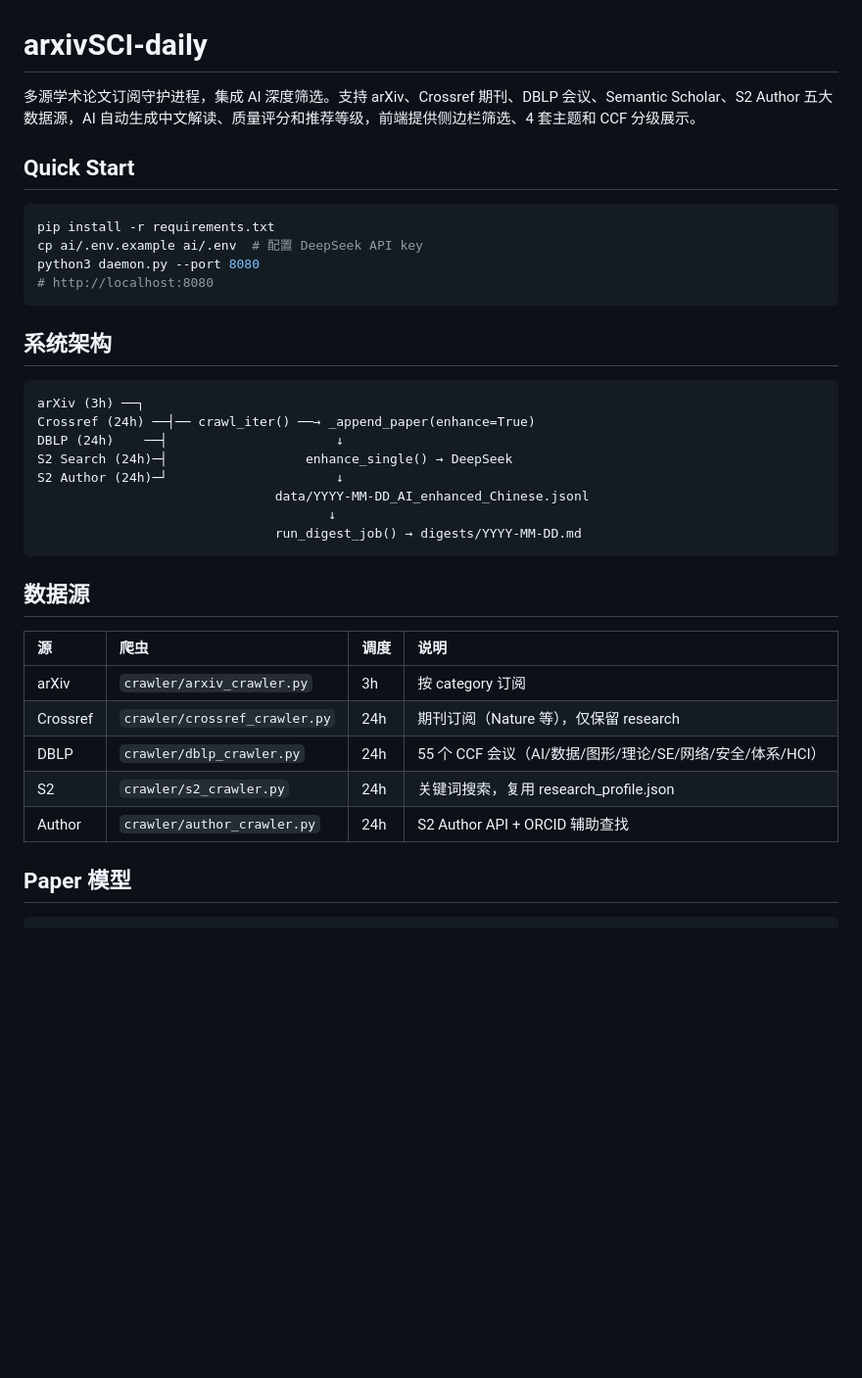
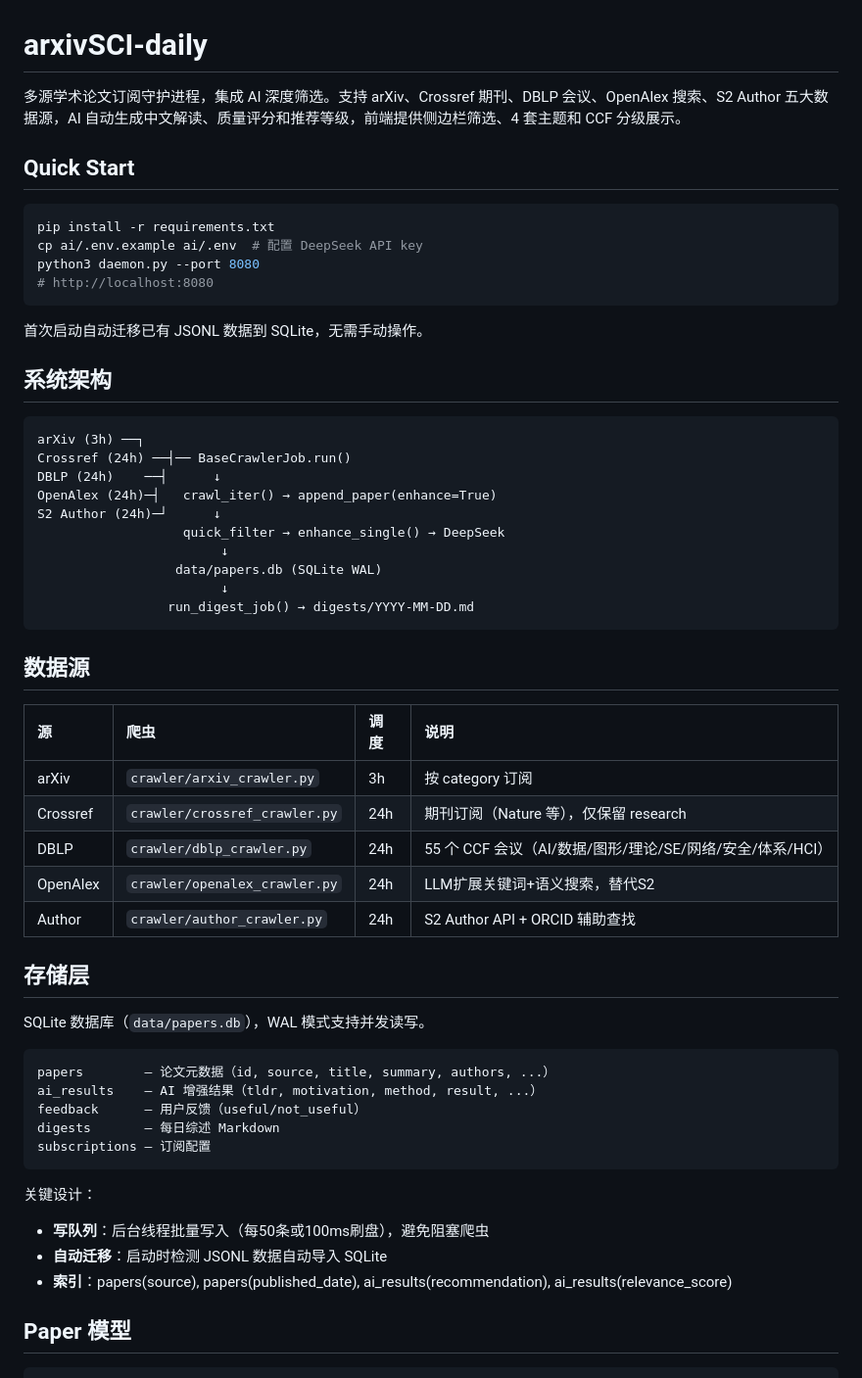
Before and after one commit to CHGeronimo/arXiv-, a Markdown page: README.md, the part around one of its changes. Shown at 98% size. Drawn GitHub-style; blank space fills up the shorter version.

````diff
--- a/README.md
+++ b/README.md
@@ -1,6 +1,6 @@
 # arxivSCI-daily
 
-多源学术论文订阅守护进程，集成 AI 深度筛选。支持 arXiv、Crossref 期刊、DBLP 会议、Semantic Scholar、S2 Author 五大数据源，AI 自动生成中文解读、质量评分和推荐等级，前端提供侧边栏筛选、4 套主题和 CCF 分级展示。
+多源学术论文订阅守护进程，集成 AI 深度筛选。支持 arXiv、Crossref 期刊、DBLP 会议、OpenAlex 搜索、S2 Author 五大数据源，AI 自动生成中文解读、质量评分和推荐等级，前端提供侧边栏筛选、4 套主题和 CCF 分级展示。
 
 ## Quick Start
 
@@ -11,17 +11,21 @@ python3 daemon.py --port 8080
 # http://localhost:8080
 ```
 
+首次启动自动迁移已有 JSONL 数据到 SQLite，无需手动操作。
+
 ## 系统架构
 
 ```
 arXiv (3h) ──┐
-Crossref (24h) ──┤── crawl_iter() ──→ _append_paper(enhance=True)
-DBLP (24h)    ──┤                      ↓
-S2 Search (24h)─┤                  enhance_single() → DeepSeek
-S2 Author (24h)─┘                      ↓
-                               data/YYYY-MM-DD_AI_enhanced_Chinese.jsonl
-                                      ↓
-                               run_digest_job() → digests/YYYY-MM-DD.md
+Crossref (24h) ──┤── BaseCrawlerJob.run()
+DBLP (24h)    ──┤      ↓
+OpenAlex (24h)─┤   crawl_iter() → append_paper(enhance=True)
+S2 Author (24h)─┘      ↓
+                   quick_filter → enhance_single() → DeepSeek
+                        ↓
+                  data/papers.db (SQLite WAL)
+                        ↓
+                 run_digest_job() → digests/YYYY-MM-DD.md
 ```
 
 ## 数据源
@@ -31,8 +35,25 @@ S2 Author (24h)─┘                      ↓
 | arXiv | `crawler/arxiv_crawler.py` | 3h | 按 category 订阅 |
 | Crossref | `crawler/crossref_crawler.py` | 24h | 期刊订阅（Nature 等），仅保留 research |
 | DBLP | `crawler/dblp_crawler.py` | 24h | 55 个 CCF 会议（AI/数据/图形/理论/SE/网络/安全/体系/HCI） |
-| S2 | `crawler/s2_crawler.py` | 24h | 关键词搜索，复用 research_profile.json |
+| OpenAlex | `crawler/openalex_crawler.py` | 24h | LLM扩展关键词+语义搜索，替代S2 |
 | Author | `crawler/author_crawler.py` | 24h | S2 Author API + ORCID 辅助查找 |
+
+## 存储层
+
+SQLite 数据库（`data/papers.db`），WAL 模式支持并发读写。
+
+```sql
+papers        — 论文元数据（id, source, title, summary, authors, ...）
+ai_results    — AI 增强结果（tldr, motivation, method, result, ...）
+feedback      — 用户反馈（useful/not_useful）
+digests       — 每日综述 Markdown
+subscriptions — 订阅配置
+```
+
+关键设计：
+- **写队列**：后台线程批量写入（每50条或100ms刷盘），避免阻塞爬虫
+- **自动迁移**：启动时检测 JSONL 数据自动导入 SQLite
+- **索引**：papers(source), papers(published_date), ai_results(recommendation), ai_results(relevance_score)
 
 ## Paper 模型
 
````
Also changed, not shown: other parts of README.md (+33 -17 lines).
